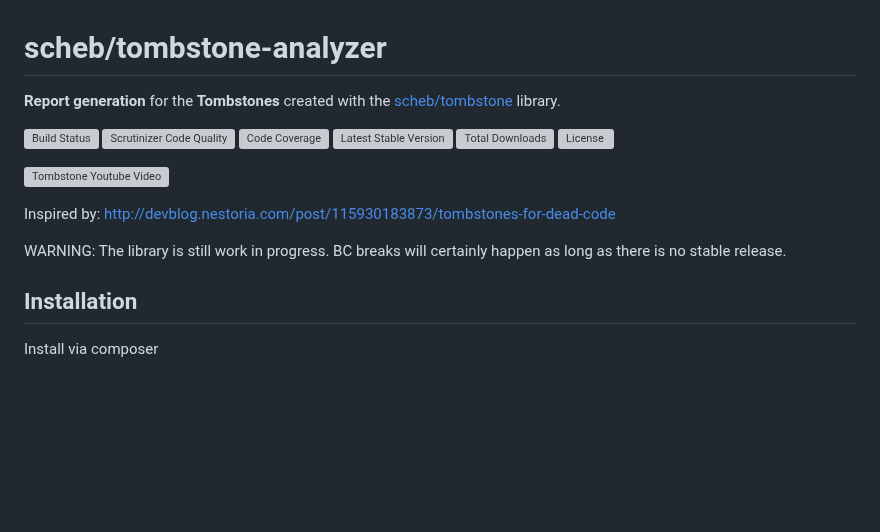
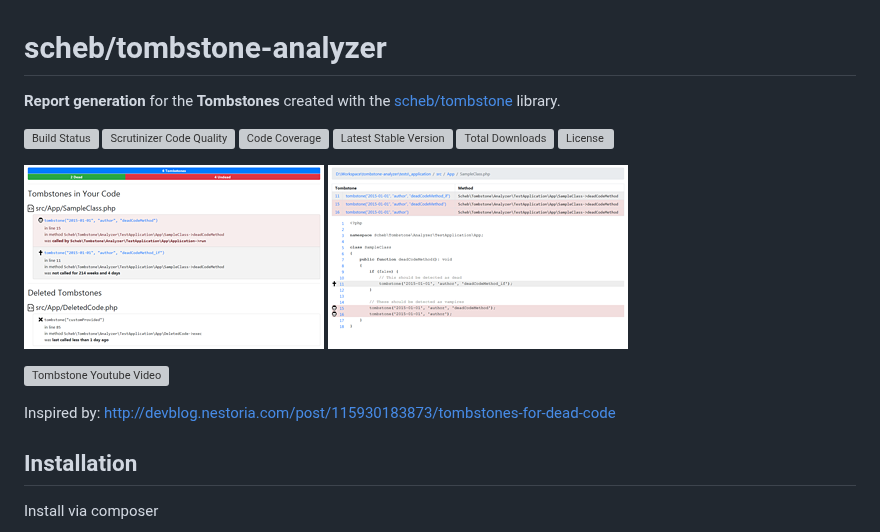
Before and after one commit to scheb/tombstone, a Markdown page: README.md, the part around the change. GitHub-like rendering; pictures changed too: doc/code-small.png (added), doc/dashboard-small.png (added); blank space fills up the shorter version; grey boxes are pictures that could not be loaded.

Commit message:
Add screenshots, remove development notice

```diff
--- a/README.md
+++ b/README.md
@@ -10,12 +10,11 @@ scheb/tombstone-analyzer
 [![Total Downloads](https://poser.pugx.org/scheb/tombstone-analyzer/downloads)](https://packagist.org/packages/scheb/tombstone-analyzer)
 [![License](https://poser.pugx.org/scheb/tombstone-analyzer/license.svg)](https://packagist.org/packages/scheb/tombstone-analyzer)
 
+[![Dashboard view](doc/dashboard-small.png)](doc/dashboard.png) [![Code view](doc/code-small.png)](doc/code.png)
+
 <a href="http://www.youtube.com/watch?feature=player_embedded&v=29UXzfQWOhQ" target="_blank"><img src="http://img.youtube.com/vi/29UXzfQWOhQ/0.jpg" alt="Tombstone Youtube Video" width="240" height="180" border="10" /></a>
 
 Inspired by: http://devblog.nestoria.com/post/115930183873/tombstones-for-dead-code
-
-WARNING: The library is still work in progress. BC breaks will certainly happen as long as there is no stable release.
-
 
 Installation
 ------------
```
Also changed, not shown: doc/code.png (added), doc/dashboard.png (added).
